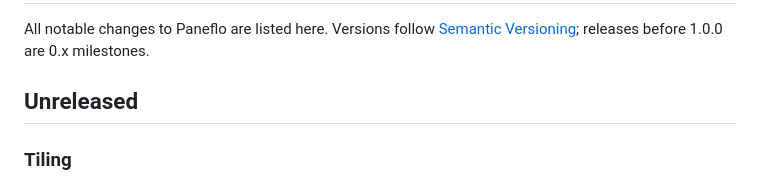
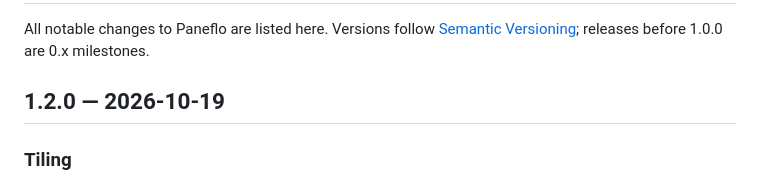
Before and after one commit to Jenish-Shobhit/Paneflo, a Markdown page: CHANGELOG.md, the part around one of its changes. Drawn GitHub-style.

Commit message:
docs(changelog): 1.2.0
Co-Authored-By: Claude Opus 5.5 (1M context) <noreply@anthropic.com>

```diff
--- a/CHANGELOG.md
+++ b/CHANGELOG.md
@@ -2,7 +2,7 @@
 
 All notable changes to Paneflo are listed here. Versions follow [Semantic Versioning](https://semver.org); releases before 1.0.0 are 0.x milestones.
 
-## Unreleased
+## 1.2.0 — 2026-10-19
 
 ### Tiling
 
```
Also changed, not shown: other parts of CHANGELOG.md (+1 -0 lines).
